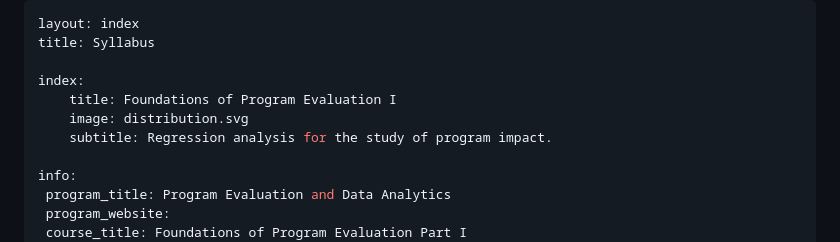
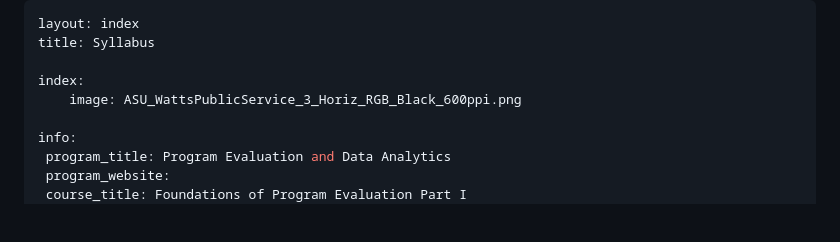
Before and after one commit to Watts-College/watts-course-policies, a Markdown page: index.md, the part around the change. GitHub-like rendering; blank space fills up the shorter version.

```diff
--- a/index.md
+++ b/index.md
@@ -3,9 +3,7 @@ layout: index
 title: Syllabus
 
 index:
-    title: Foundations of Program Evaluation I
-    image: distribution.svg
-    subtitle: Regression analysis for the study of program impact.
+    image: ASU_WattsPublicService_3_Horiz_RGB_Black_600ppi.png
 
 info:
  program_title: Program Evaluation and Data Analytics
```
